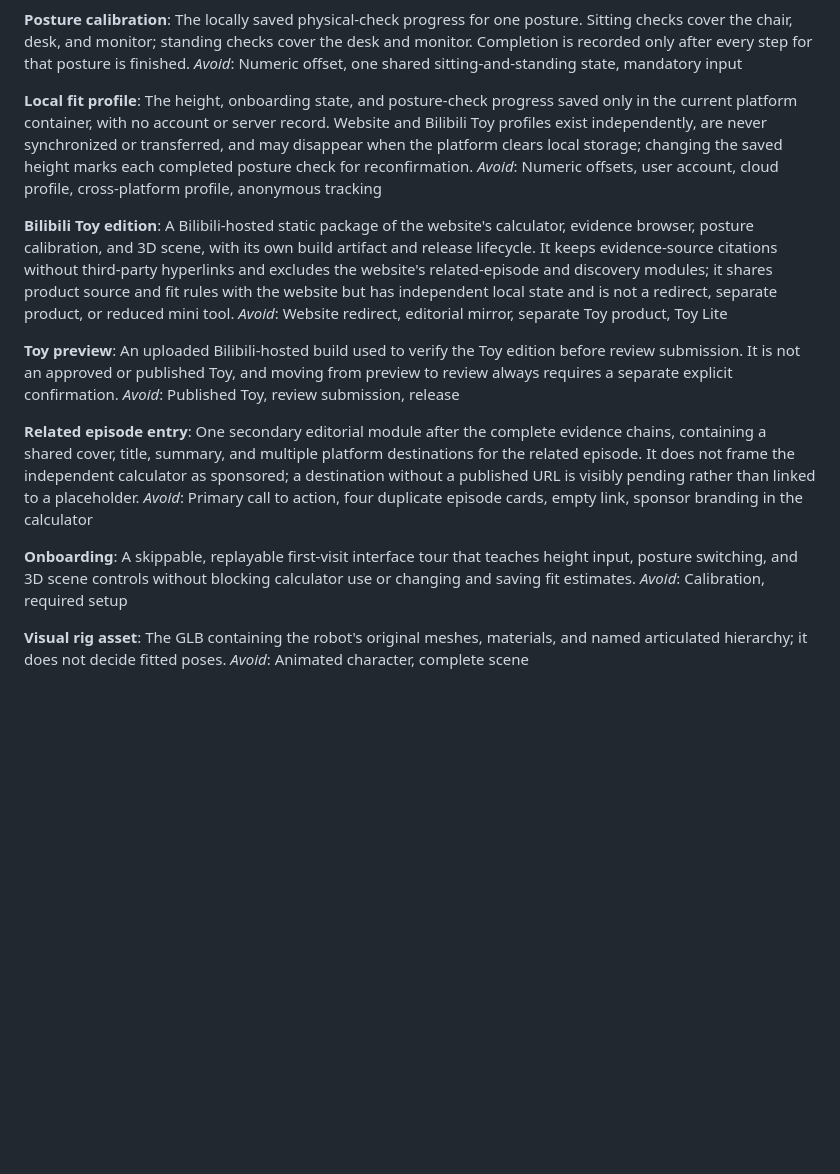
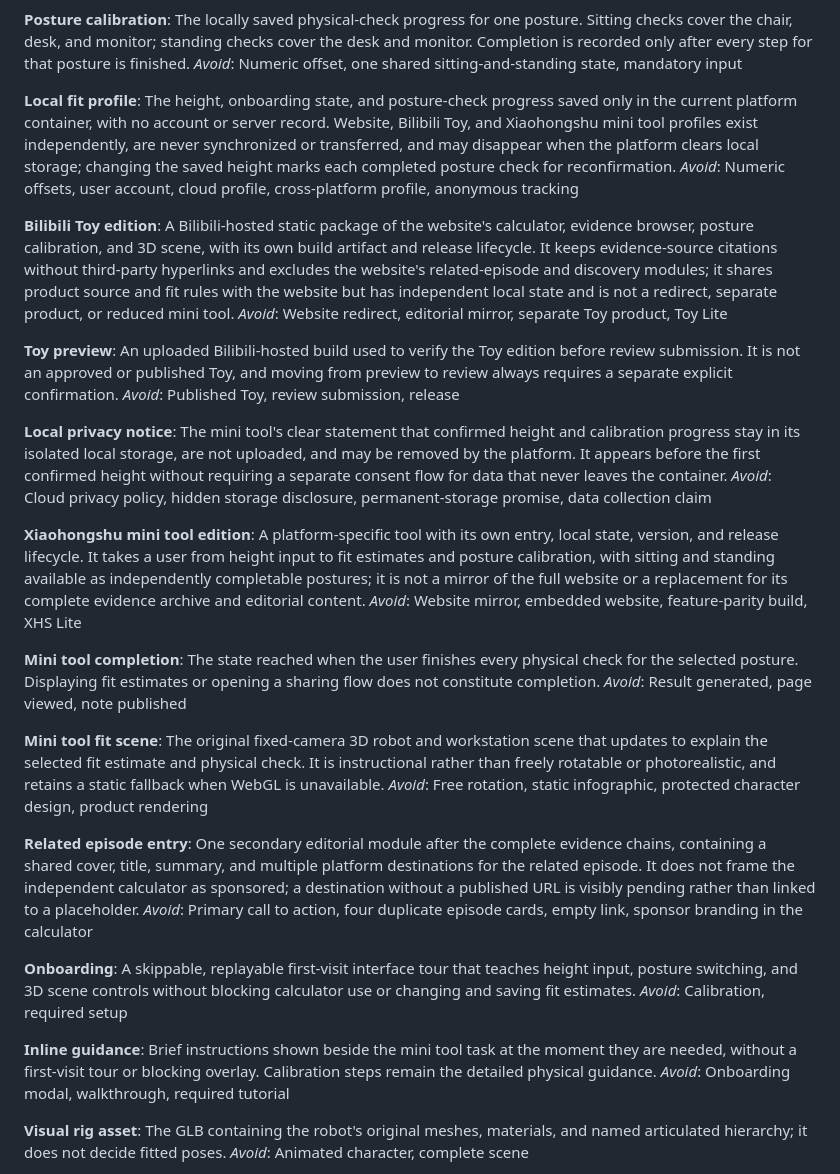
Before and after one commit to BarryBarrywu/workstation-fit, a Markdown page: CONTEXT.md, the part around one of its changes. GitHub-like rendering; blank space fills up the shorter version.

Commit message:
docs: record Xiaohongshu edition boundaries

```diff
--- a/CONTEXT.md
+++ b/CONTEXT.md
@@ -45,7 +61,7 @@ The locally saved physical-check progress for one posture. Sitting checks cover
 _Avoid_: Numeric offset, one shared sitting-and-standing state, mandatory input
 
 **Local fit profile**:
-The height, onboarding state, and posture-check progress saved only in the current platform container, with no account or server record. Website and Bilibili Toy profiles exist independently, are never synchronized or transferred, and may disappear when the platform clears local storage; changing the saved height marks each completed posture check for reconfirmation.
+The height, onboarding state, and posture-check progress saved only in the current platform container, with no account or server record. Website, Bilibili Toy, and Xiaohongshu mini tool profiles exist independently, are never synchronized or transferred, and may disappear when the platform clears local storage; changing the saved height marks each completed posture check for reconfirmation.
 _Avoid_: Numeric offsets, user account, cloud profile, cross-platform profile, anonymous tracking
 
 **Bilibili Toy edition**:
@@ -56,6 +72,22 @@ _Avoid_: Website redirect, editorial mirror, separate Toy product, Toy Lite
 An uploaded Bilibili-hosted build used to verify the Toy edition before review submission. It is not an approved or published Toy, and moving from preview to review always requires a separate explicit confirmation.
 _Avoid_: Published Toy, review submission, release
 
+**Local privacy notice**:
+The mini tool's clear statement that confirmed height and calibration progress stay in its isolated local storage, are not uploaded, and may be removed by the platform. It appears before the first confirmed height without requiring a separate consent flow for data that never leaves the container.
+_Avoid_: Cloud privacy policy, hidden storage disclosure, permanent-storage promise, data collection claim
+
+**Xiaohongshu mini tool edition**:
+A platform-specific tool with its own entry, local state, version, and release lifecycle. It takes a user from height input to fit estimates and posture calibration, with sitting and standing available as independently completable postures; it is not a mirror of the full website or a replacement for its complete evidence archive and editorial content.
+_Avoid_: Website mirror, embedded website, feature-parity build, XHS Lite
+
+**Mini tool completion**:
+The state reached when the user finishes every physical check for the selected posture. Displaying fit estimates or opening a sharing flow does not constitute completion.
+_Avoid_: Result generated, page viewed, note published
+
+**Mini tool fit scene**:
+The original fixed-camera 3D robot and workstation scene that updates to explain the selected fit estimate and physical check. It is instructional rather than freely rotatable or photorealistic, and retains a static fallback when WebGL is unavailable.
+_Avoid_: Free rotation, static infographic, protected character design, product rendering
+
 **Related episode entry**:
 One secondary editorial module after the complete evidence chains, containing a shared cover, title, summary, and multiple platform destinations for the related episode. It does not frame the independent calculator as sponsored; a destination without a published URL is visibly pending rather than linked to a placeholder.
 _Avoid_: Primary call to action, four duplicate episode cards, empty link, sponsor branding in the calculator
@@ -63,6 +95,10 @@ _Avoid_: Primary call to action, four duplicate episode cards, empty link, spons
 **Onboarding**:
 A skippable, replayable first-visit interface tour that teaches height input, posture switching, and 3D scene controls without blocking calculator use or changing and saving fit estimates.
 _Avoid_: Calibration, required setup
+
+**Inline guidance**:
+Brief instructions shown beside the mini tool task at the moment they are needed, without a first-visit tour or blocking overlay. Calibration steps remain the detailed physical guidance.
+_Avoid_: Onboarding modal, walkthrough, required tutorial
 
 **Visual rig asset**:
 The GLB containing the robot's original meshes, materials, and named articulated hierarchy; it does not decide fitted poses.
```
Also changed, not shown: other parts of CONTEXT.md (+18 -2 lines), docs/adr/0009-share-fit-core-across-platform-editions.md (added, +3 -0 lines).
